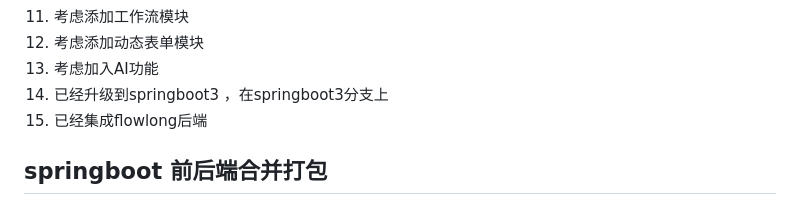
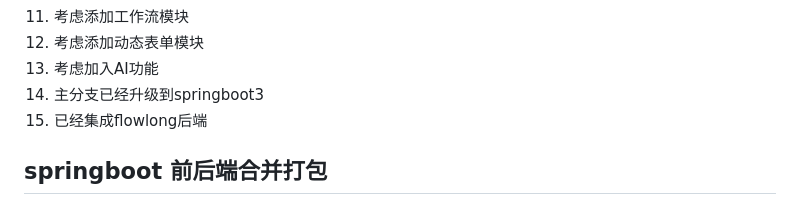
Before and after one commit to CodingNowPls/boot-java, a Markdown page: README.md, the part around the change. GitHub-like rendering.

```diff
--- a/README.md
+++ b/README.md
@@ -16,7 +16,7 @@
 11. 考虑添加工作流模块
 12. 考虑添加动态表单模块
 13. 考虑加入AI功能
-14. 已经升级到springboot3 ，在springboot3分支上
+14. 主分支已经升级到springboot3
 15. 已经集成flowlong后端
 
 
```
